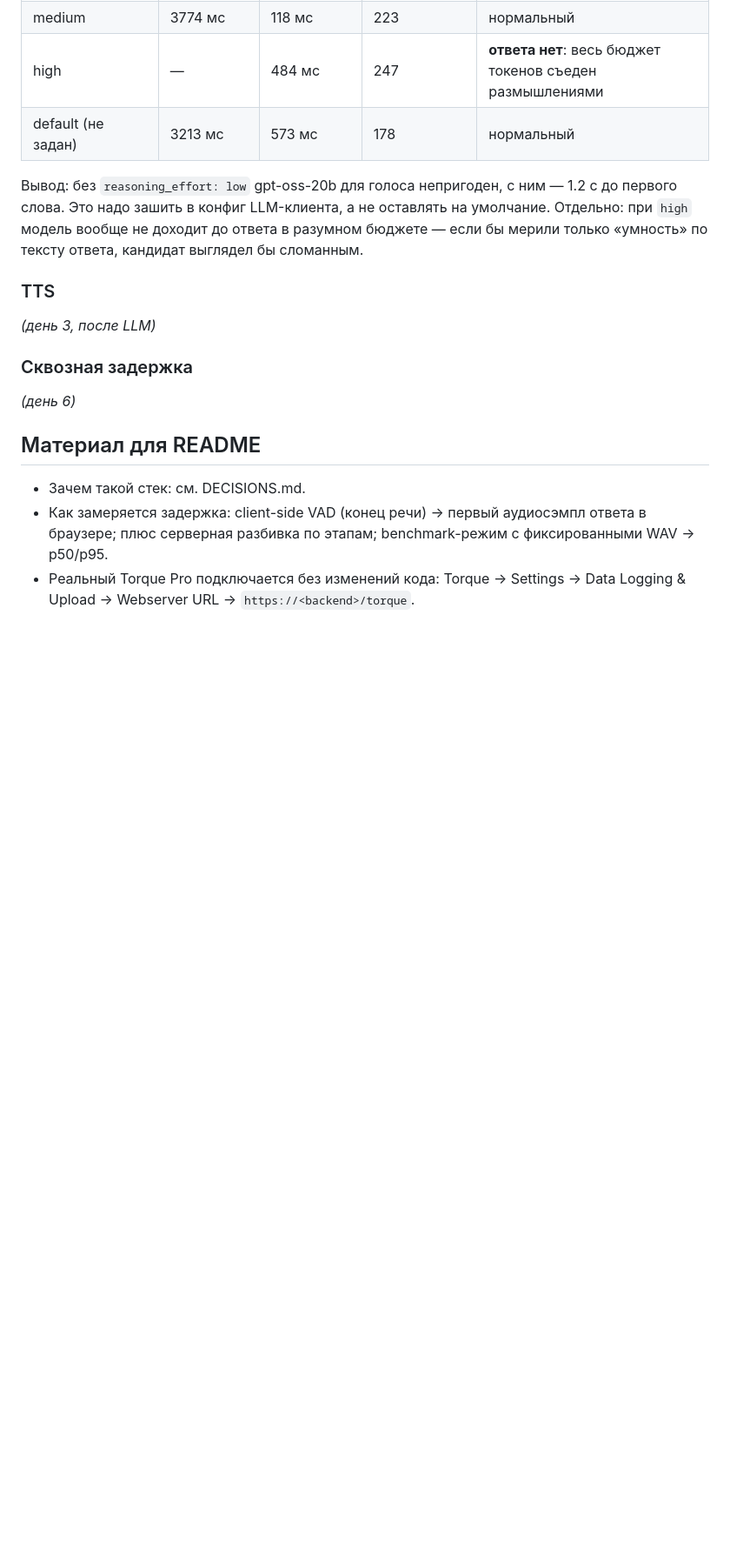
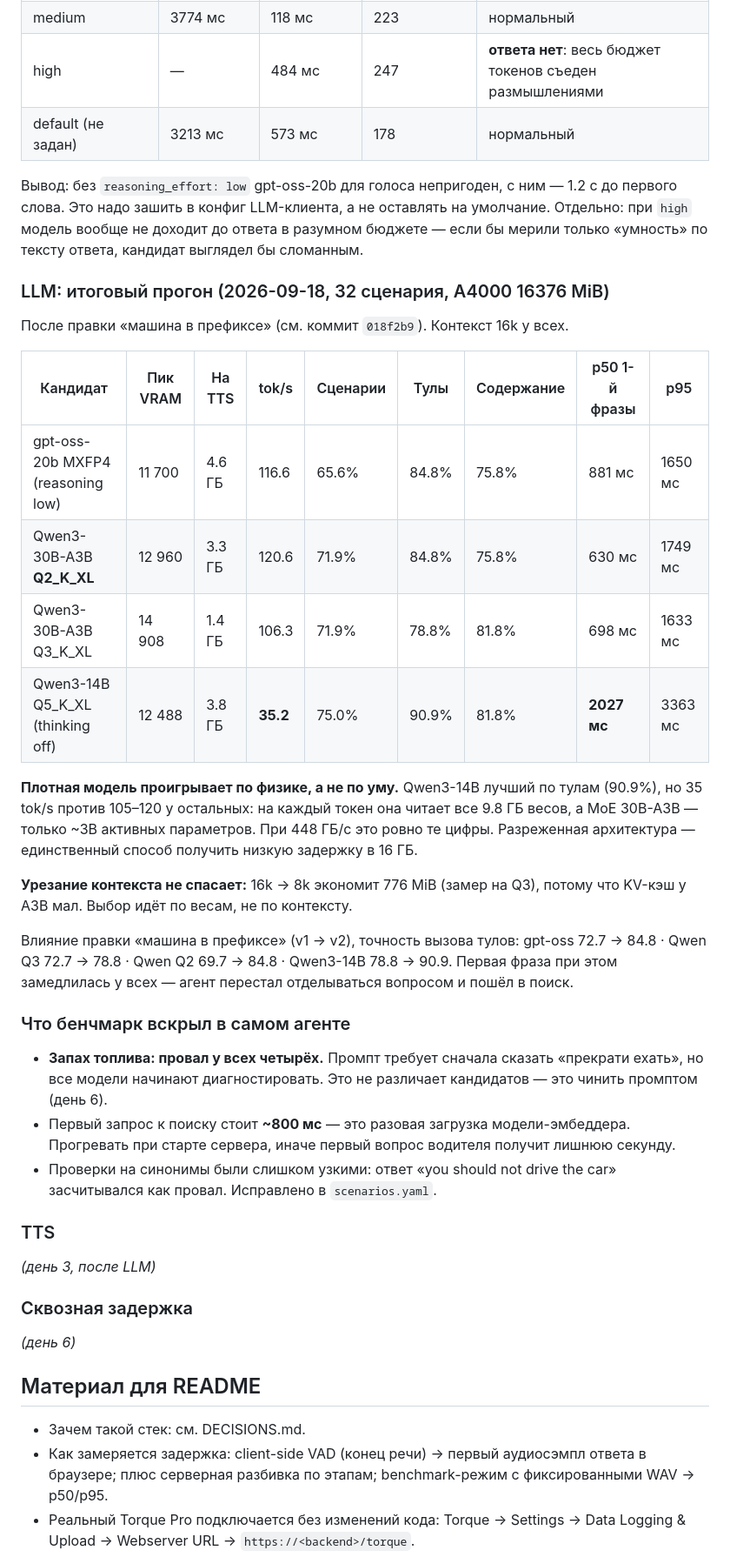
Before and after one commit to DanilAra7/voice-mechanic, a Markdown page: docs/NOTES.md, the part around the change. Shown at 87% size. Rendered like a GitHub page; blank space fills up the shorter version.

Commit message:
Write down the day-3 model comparison and what it exposed
The sparse model wins on physics: a dense 14B reads every weight per token and
lands at a third of the speed, which no amount of prompt work recovers.

Co-Authored-By: Claude Opus 5 <noreply@anthropic.com>

```diff
--- a/docs/NOTES.md
+++ b/docs/NOTES.md
@@ -175,6 +175,38 @@ llama-server принимает `chat_template_kwargs: {"reasoning_effort": "...
 модель вообще не доходит до ответа в разумном бюджете — если бы мерили только «умность» по
 тексту ответа, кандидат выглядел бы сломанным.
 
+### LLM: итоговый прогон (2026-09-18, 32 сценария, A4000 16376 MiB)
+
+После правки «машина в префиксе» (см. коммит `018f2b9`). Контекст 16k у всех.
+
+| Кандидат | Пик VRAM | На TTS | tok/s | Сценарии | Тулы | Содержание | p50 1-й фразы | p95 |
+|---|---|---|---|---|---|---|---|---|
+| gpt-oss-20b MXFP4 (reasoning low) | 11 700 | 4.6 ГБ | 116.6 | 65.6% | 84.8% | 75.8% | 881 мс | 1650 мс |
+| Qwen3-30B-A3B **Q2_K_XL** | 12 960 | 3.3 ГБ | 120.6 | 71.9% | 84.8% | 75.8% | 630 мс | 1749 мс |
+| Qwen3-30B-A3B Q3_K_XL | 14 908 | 1.4 ГБ | 106.3 | 71.9% | 78.8% | 81.8% | 698 мс | 1633 мс |
+| Qwen3-14B Q5_K_XL (thinking off) | 12 488 | 3.8 ГБ | **35.2** | 75.0% | 90.9% | 81.8% | **2027 мс** | 3363 мс |
+
+**Плотная модель проигрывает по физике, а не по уму.** Qwen3-14B лучший по тулам (90.9%), но
+35 tok/s против 105–120 у остальных: на каждый токен она читает все 9.8 ГБ весов, а MoE 30B-A3B —
+только ~3B активных параметров. При 448 ГБ/с это ровно те цифры. Разреженная архитектура —
+единственный способ получить низкую задержку в 16 ГБ.
+
+**Урезание контекста не спасает:** 16k → 8k экономит 776 MiB (замер на Q3), потому что KV-кэш у
+A3B мал. Выбор идёт по весам, не по контексту.
+
+Влияние правки «машина в префиксе» (v1 → v2), точность вызова тулов:
+gpt-oss 72.7 → 84.8 · Qwen Q3 72.7 → 78.8 · Qwen Q2 69.7 → 84.8 · Qwen3-14B 78.8 → 90.9.
+Первая фраза при этом замедлилась у всех — агент перестал отделываться вопросом и пошёл в поиск.
+
+### Что бенчмарк вскрыл в самом агенте
+
+- **Запах топлива: провал у всех четырёх.** Промпт требует сначала сказать «прекрати ехать», но
+  все модели начинают диагностировать. Это не различает кандидатов — это чинить промптом (день 6).
+- Первый запрос к поиску стоит **~800 мс** — это разовая загрузка модели-эмбеддера. Прогревать
+  при старте сервера, иначе первый вопрос водителя получит лишнюю секунду.
+- Проверки на синонимы были слишком узкими: ответ «you should not drive the car» засчитывался как
+  провал. Исправлено в `scenarios.yaml`.
+
 ### TTS
 
 _(день 3, после LLM)_
```
